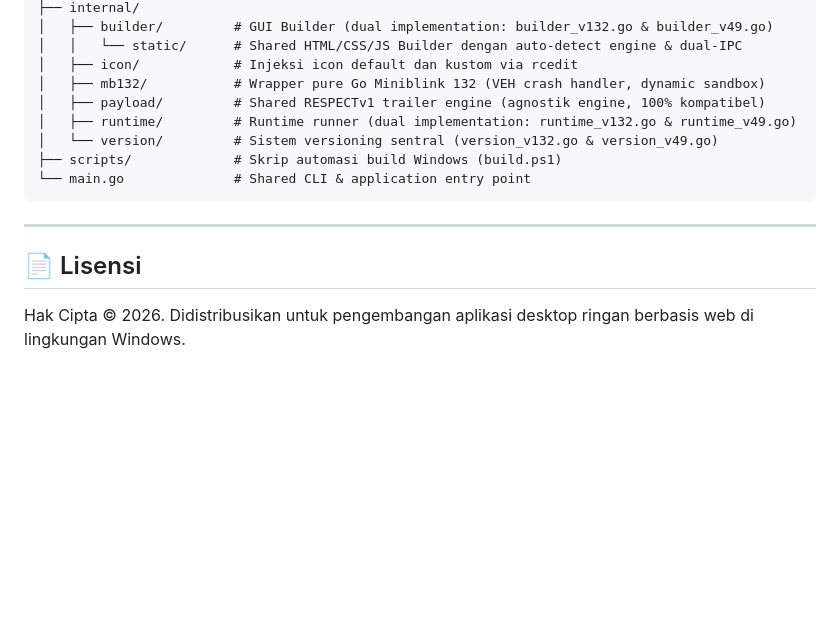
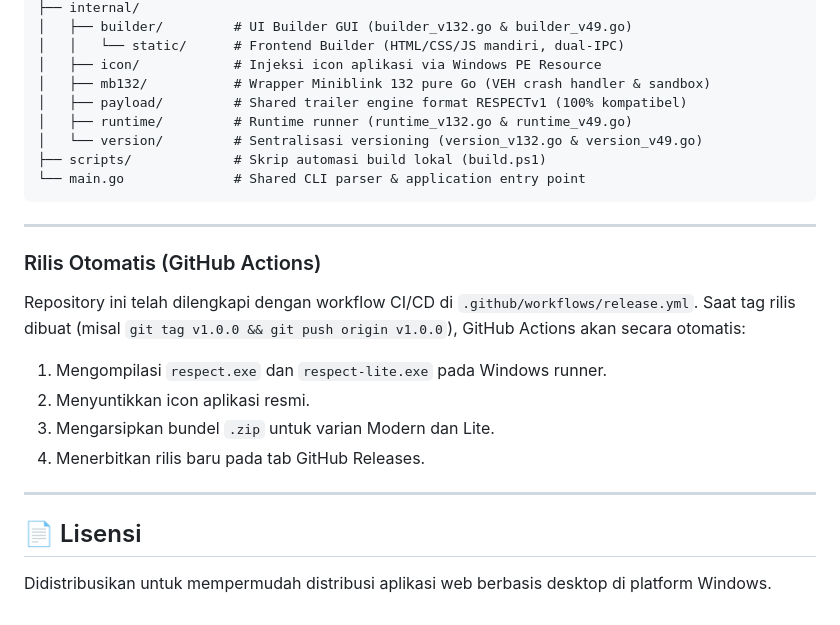
Before and after one commit to milio48/respect, a Markdown page: README.md, the part around one of its changes. Rendered like a GitHub page; folded sections open; blank space fills up the shorter version.

````diff
--- a/README.md
+++ b/README.md
@@ -99,16 +125,27 @@ respect/
 ├── internal/
-│   ├── builder/         # GUI Builder (dual implementation: builder_v132.go & builder_v49.go)
-│   │   └── static/      # Shared HTML/CSS/JS Builder dengan auto-detect engine & dual-IPC
-│   ├── icon/            # Injeksi icon default dan kustom via rcedit
-│   ├── mb132/           # Wrapper pure Go Miniblink 132 (VEH crash handler, dynamic sandbox)
-│   ├── payload/         # Shared RESPECTv1 trailer engine (agnostik engine, 100% kompatibel)
-│   ├── runtime/         # Runtime runner (dual implementation: runtime_v132.go & runtime_v49.go)
-│   └── version/         # Sistem versioning sentral (version_v132.go & version_v49.go)
-├── scripts/             # Skrip automasi build Windows (build.ps1)
-└── main.go              # Shared CLI & application entry point
+│   ├── builder/         # UI Builder GUI (builder_v132.go & builder_v49.go)
+│   │   └── static/      # Frontend Builder (HTML/CSS/JS mandiri, dual-IPC)
+│   ├── icon/            # Injeksi icon aplikasi via Windows PE Resource
+│   ├── mb132/           # Wrapper Miniblink 132 pure Go (VEH crash handler & sandbox)
+│   ├── payload/         # Shared trailer engine format RESPECTv1 (100% kompatibel)
+│   ├── runtime/         # Runtime runner (runtime_v132.go & runtime_v49.go)
+│   └── version/         # Sentralisasi versioning (version_v132.go & version_v49.go)
+├── scripts/             # Skrip automasi build lokal (build.ps1)
+└── main.go              # Shared CLI parser & application entry point
 ```
 
 ---
 
+### Rilis Otomatis (GitHub Actions)
+Repository ini telah dilengkapi dengan workflow CI/CD di `.github/workflows/release.yml`. Saat tag rilis dibuat (misal `git tag v1.0.0 && git push origin v1.0.0`), GitHub Actions akan secara otomatis:
+1. Mengompilasi `respect.exe` dan `respect-lite.exe` pada Windows runner.
+2. Menyuntikkan icon aplikasi resmi.
+3. Mengarsipkan bundel `.zip` untuk varian Modern dan Lite.
+4. Menerbitkan rilis baru pada tab GitHub Releases.
+
+</details>
+
+---
+
 ## 📄 Lisensi
-Hak Cipta © 2026. Didistribusikan untuk pengembangan aplikasi desktop ringan berbasis web di lingkungan Windows.
+Didistribusikan untuk mempermudah distribusi aplikasi web berbasis desktop di platform Windows.
````
Also changed, not shown: other parts of README.md (+90 -64 lines).
